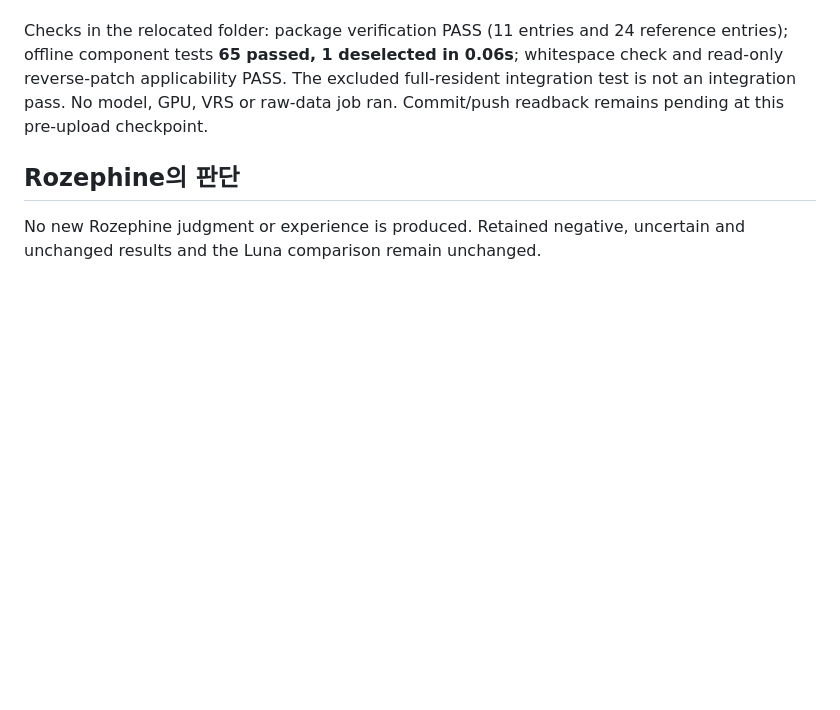
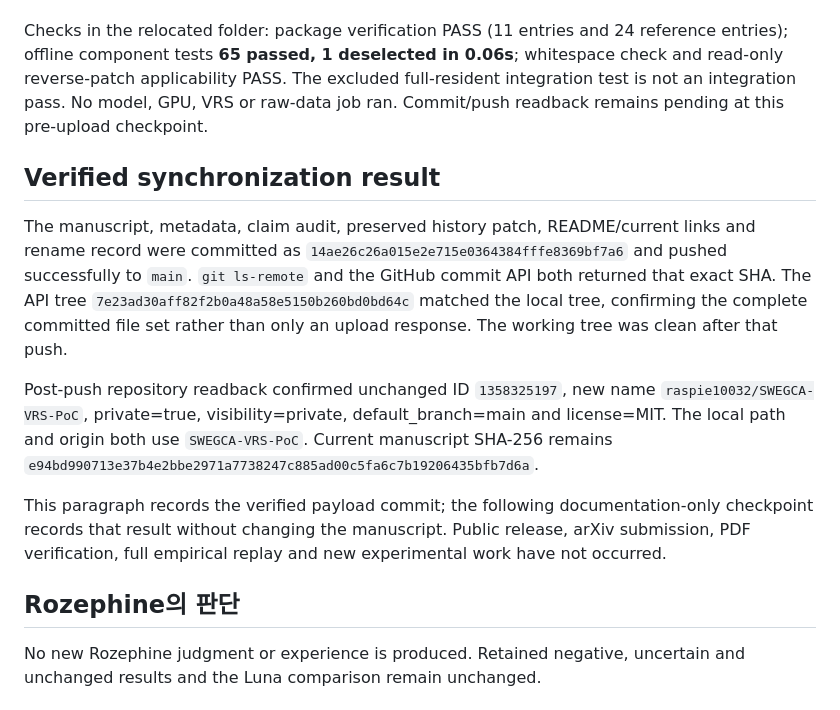
Before and after one commit to raspie10032/SWEGCA-VRS-PoC, a Markdown page: docs/REPOSITORY_RENAME_20260906.md, the part around the change. Rendered like a GitHub page; blank space fills up the shorter version.

Commit message:
Record verified private rename and manuscript synchronization

```diff
--- a/docs/REPOSITORY_RENAME_20260906.md
+++ b/docs/REPOSITORY_RENAME_20260906.md
@@ -37,6 +37,14 @@ The GitHub rename returned ID `1358325197` unchanged, now `raspie10032/SWEGCA-VR
 
 Checks in the relocated folder: package verification PASS (11 entries and 24 reference entries); offline component tests **65 passed, 1 deselected in 0.06s**; whitespace check and read-only reverse-patch applicability PASS. The excluded full-resident integration test is not an integration pass. No model, GPU, VRS or raw-data job ran. Commit/push readback remains pending at this pre-upload checkpoint.
 
+## Verified synchronization result
+
+The manuscript, metadata, claim audit, preserved history patch, README/current links and rename record were committed as `14ae26c26a015e2e715e0364384fffe8369bf7a6` and pushed successfully to `main`. `git ls-remote` and the GitHub commit API both returned that exact SHA. The API tree `7e23ad30aff82f2b0a48a58e5150b260bd0bd64c` matched the local tree, confirming the complete committed file set rather than only an upload response. The working tree was clean after that push.
+
+Post-push repository readback confirmed unchanged ID `1358325197`, new name `raspie10032/SWEGCA-VRS-PoC`, private=true, visibility=private, default_branch=main and license=MIT. The local path and origin both use `SWEGCA-VRS-PoC`. Current manuscript SHA-256 remains `e94bd990713e37b4e2bbe2971a7738247c885ad00c5fa6c7b19206435bfb7d6a`.
+
+This paragraph records the verified payload commit; the following documentation-only checkpoint records that result without changing the manuscript. Public release, arXiv submission, PDF verification, full empirical replay and new experimental work have not occurred.
+
 ## Rozephine의 판단
 
 No new Rozephine judgment or experience is produced. Retained negative, uncertain and unchanged results and the Luna comparison remain unchanged.
```
